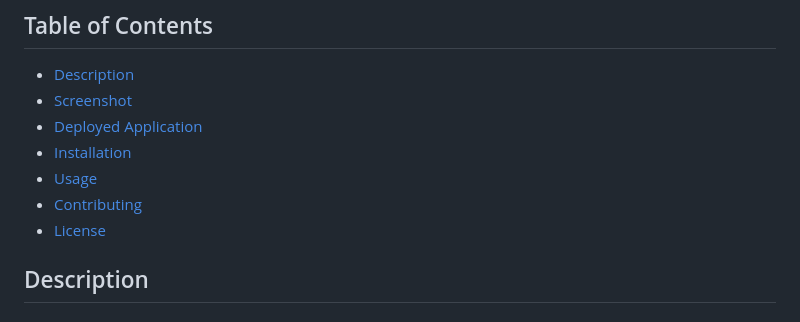
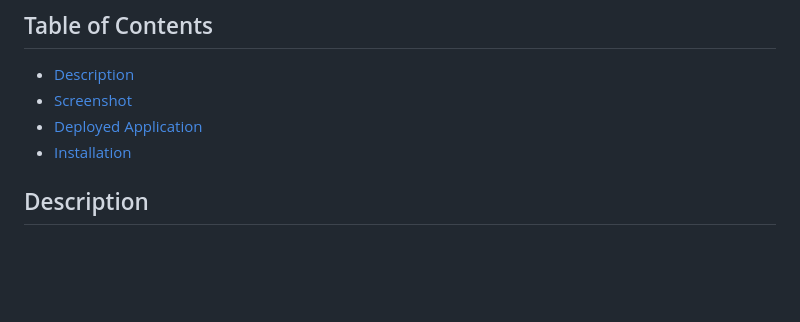
Before and after one commit to BrxwnSugxr/Horiseon-landingPage-Code-Refactoring-Repository, a Markdown page: README.md, the part around the change. Rendered like a GitHub page; blank space fills up the shorter version.

Commit message:
final fix up on readme

```diff
--- a/README.md
+++ b/README.md
@@ -8,9 +8,7 @@ The project involves refactoring an existing website for a marketing agency to e
 - [Screenshot](#screenshot)
 - [Deployed Application](#deployed-application)
 - [Installation](#installation)
-- [Usage](#usage)
-- [Contributing](#contributing)
-- [License](#license)
+
 
 ## Description
 
```
